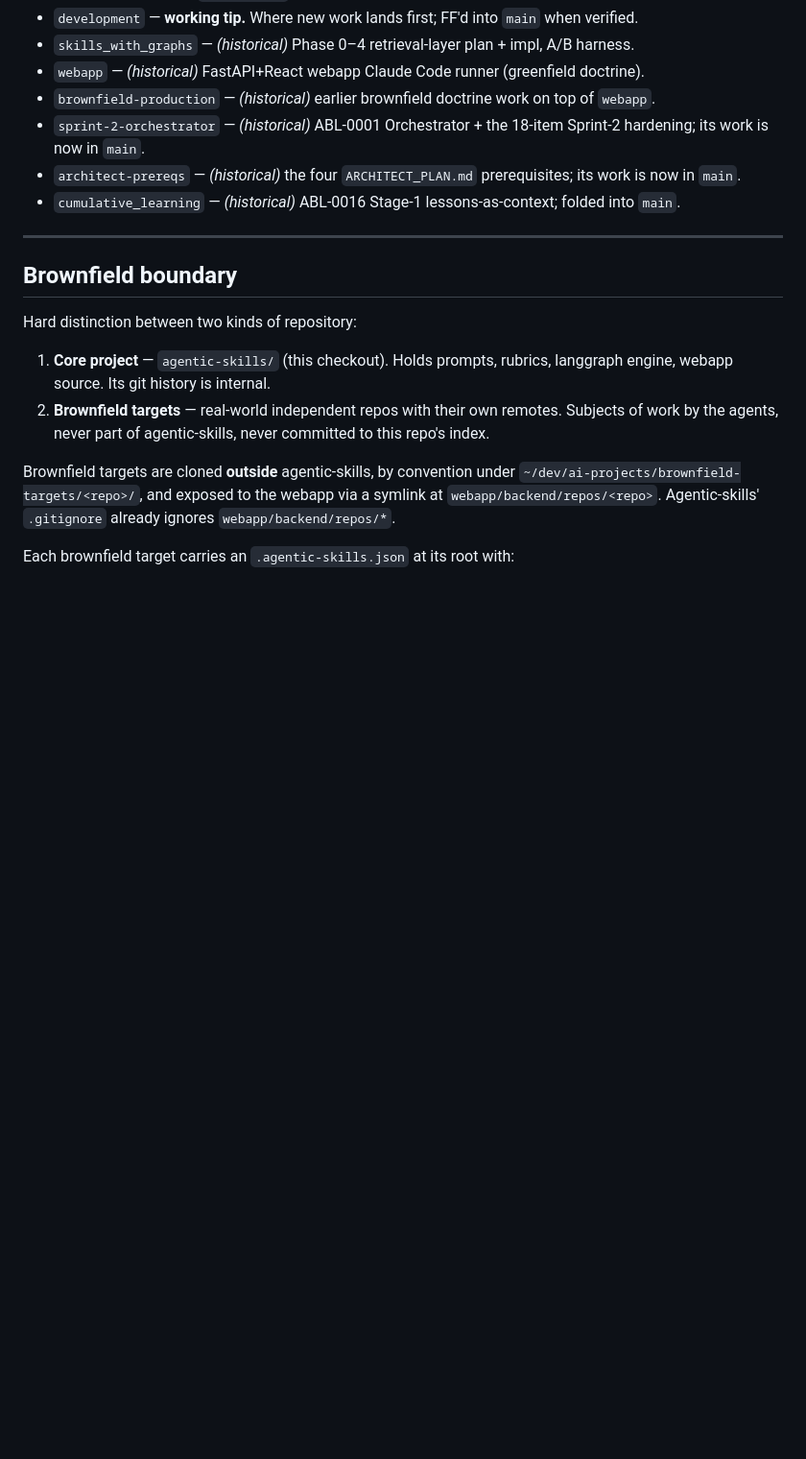
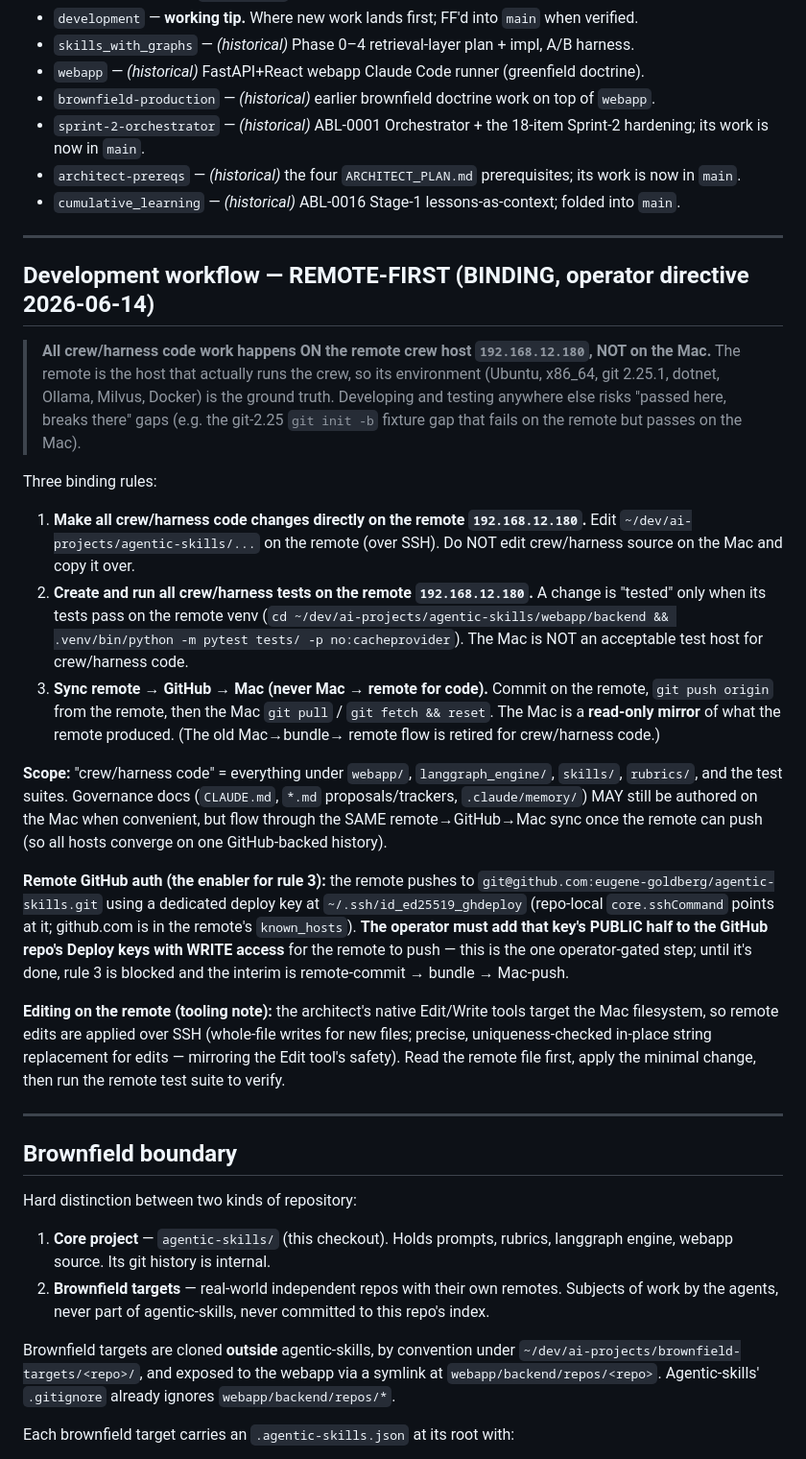
Before and after one commit to eugene-goldberg/agentic-skills, a Markdown page: CLAUDE.md, the part around the change. Shown at 96% size. GitHub-like rendering; blank space fills up the shorter version.

```diff
--- a/CLAUDE.md
+++ b/CLAUDE.md
@@ -309,6 +309,52 @@ deep reference.
 
 ---
 
+## Development workflow — REMOTE-FIRST (BINDING, operator directive 2026-06-14)
+
+> **All crew/harness code work happens ON the remote crew host `192.168.12.180`,
+> NOT on the Mac.** The remote is the host that actually runs the crew, so its
+> environment (Ubuntu, x86_64, git 2.25.1, dotnet, Ollama, Milvus, Docker) is the
+> ground truth. Developing and testing anywhere else risks "passed here, breaks
+> there" gaps (e.g. the git-2.25 `git init -b` fixture gap that fails on the remote
+> but passes on the Mac).
+
+Three binding rules:
+
+1. **Make all crew/harness code changes directly on the remote `192.168.12.180`.**
+   Edit `~/dev/ai-projects/agentic-skills/...` on the remote (over SSH). Do NOT edit
+   crew/harness source on the Mac and copy it over.
+2. **Create and run all crew/harness tests on the remote `192.168.12.180`.** A change
+   is "tested" only when its tests pass on the remote venv
+   (`cd ~/dev/ai-projects/agentic-skills/webapp/backend && .venv/bin/python -m pytest
+   tests/ -p no:cacheprovider`). The Mac is NOT an acceptable test host for crew/harness
+   code.
+3. **Sync remote → GitHub → Mac (never Mac → remote for code).** Commit on the remote,
+   `git push origin` from the remote, then the Mac `git pull` / `git fetch && reset`.
+   The Mac is a **read-only mirror** of what the remote produced. (The old Mac→bundle→
+   remote flow is retired for crew/harness code.)
+
+**Scope:** "crew/harness code" = everything under `webapp/`, `langgraph_engine/`,
+`skills/`, `rubrics/`, and the test suites. Governance docs (`CLAUDE.md`, `*.md`
+proposals/trackers, `.claude/memory/`) MAY still be authored on the Mac when convenient,
+but flow through the SAME remote→GitHub→Mac sync once the remote can push (so all hosts
+converge on one GitHub-backed history).
+
+**Remote GitHub auth (the enabler for rule 3):** the remote pushes to
+`git@github.com:eugene-goldberg/agentic-skills.git` using a dedicated deploy key at
+`~/.ssh/id_ed25519_ghdeploy` (repo-local `core.sshCommand` points at it; github.com is in
+the remote's `known_hosts`). **The operator must add that key's PUBLIC half to the GitHub
+repo's Deploy keys with WRITE access** for the remote to push — this is the one
+operator-gated step; until it's done, rule 3 is blocked and the interim is remote-commit →
+bundle → Mac-push.
+
+**Editing on the remote (tooling note):** the architect's native Edit/Write tools target
+the Mac filesystem, so remote edits are applied over SSH (whole-file writes for new files;
+precise, uniqueness-checked in-place string replacement for edits — mirroring the Edit
+tool's safety). Read the remote file first, apply the minimal change, then run the remote
+test suite to verify.
+
+---
+
 ## Brownfield boundary
 
 Hard distinction between two kinds of repository:
```
Also changed, not shown: .claude/memory/MEMORY.md (+1 -0 lines), .claude/memory/feedback_remote_first_dev.md (added, +36 -0 lines).
